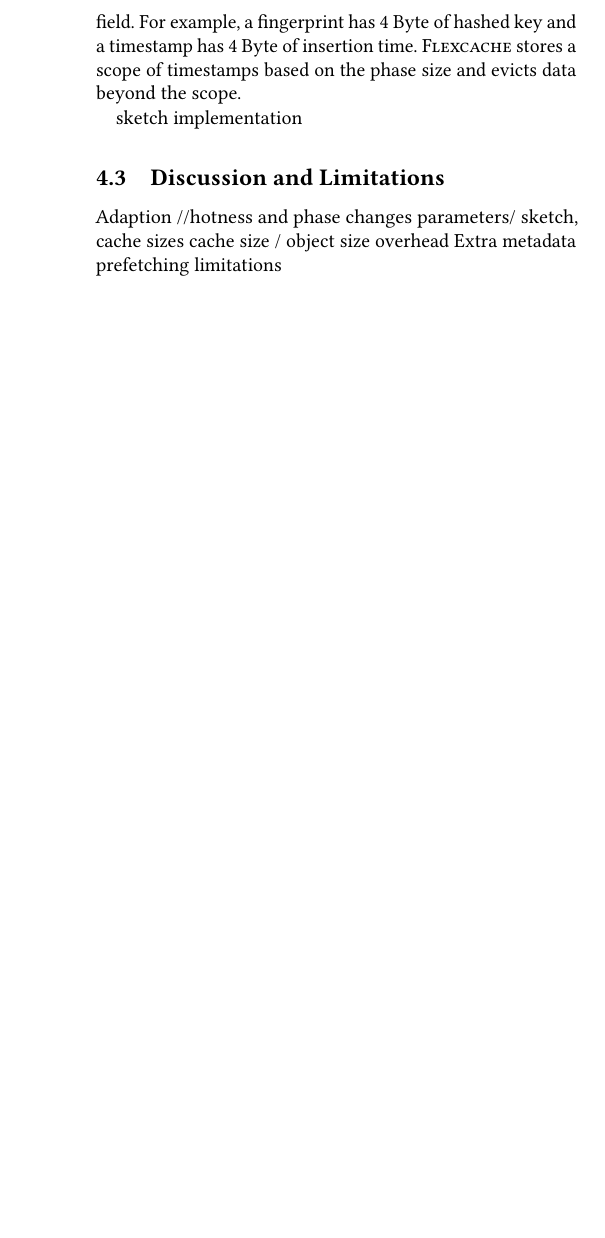
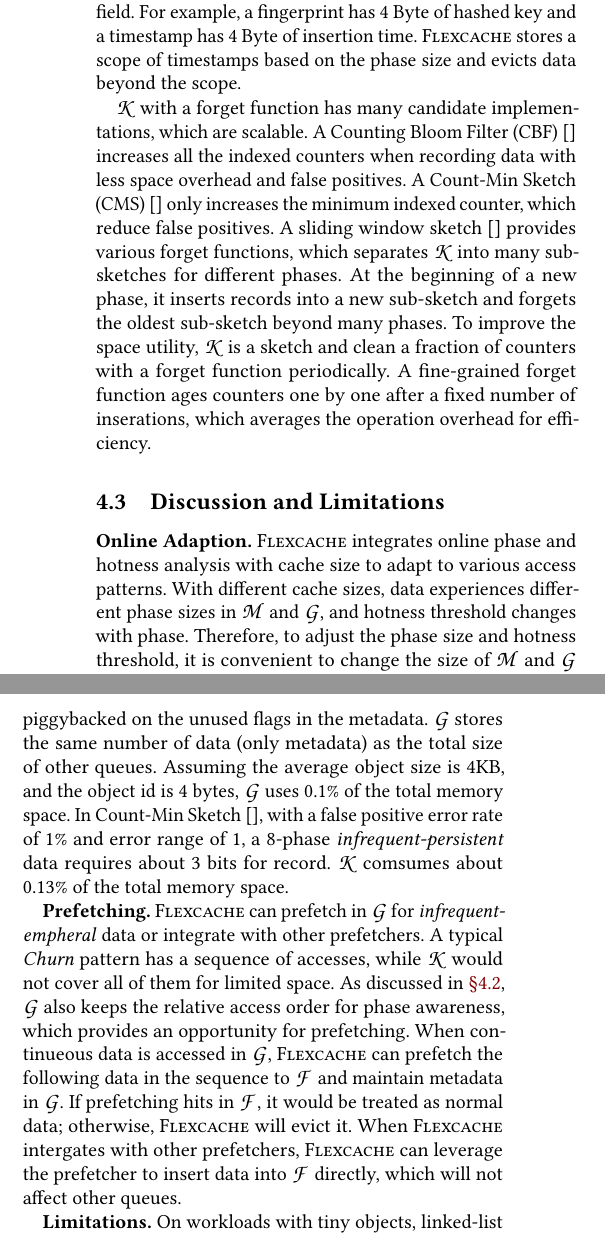
Before and after one commit to vmexit/paper-flexcache, a LaTeX paper (p.tex, which reads 04design.tex): part of one column of page 8 of 14 before the commit and two parts of the columns of page 8 of 15 after it, the two joined at a grey line, cut so that both start at the same text, the shorter picture padded with empty space. Compiled offline with pdfLaTeX; a LaTeX package or settings file that is missing is left out.

Commit message:
discussion

```diff
--- a/04design.tex
+++ b/04design.tex
@@ -185,17 +185,25 @@ For example, a fingerprint has 4 Byte of hashed key and a timestamp has 4 Byte o
 %
 \sys stores a scope of timestamps based on the phase size and evicts data beyond the scope.
 
-sketch implementation
+\ABB{K} with a forget function has many candidate implementations, which are scalable.
+%
+A Counting Bloom Filter (CBF)~\cite{} increases all the indexed counters when recording data with less space overhead and false positives.
+%
+A Count-Min Sketch (CMS)~\cite{} only increases the minimum indexed counter, which reduce false positives.
+%
+A sliding window sketch~\cite{} provides various forget functions, which separates \ABB{K} into many sub-sketches for different phases.
+%
+At the beginning of a new phase, it inserts records into a new sub-sketch and forgets the oldest sub-sketch beyond many phases.
+%
+To improve the space utility, \ABB{K} is a sketch and clean a fraction of counters with a forget function periodically.
+%
+A fine-grained forget function ages counters one by one after a fixed number of inserations, which averages the operation overhead for efficiency.
 
 
 \subsection{Discussion and Limitations}
 \label{ss:discussion-and-limitations}
-%overhead
-%discussion about prefetching
-%limitation in different case
-Adaption //hotness and phase changes
-parameters/ sketch, cache sizes
-cache size / object size
-overhead Extra metadata
-prefetching
-limitations
+\textbf{Online Adaption.} \sys integrates online phase and hotness analysis with cache size to adapt to various access patterns.
+%
+With different cache sizes, data experiences different phase sizes in \ABB{M} and \ABB{G}, and hotness threshold changes with phase.
+%
+Therefore, to adjust the phase size and hotness threshold, it is convenient to change the size of \ABB{M} and \ABB{G} and the target portion.
@@ -201,0 +238,32 @@ limitations
+With a bit for suspection, the 4 bits can often be piggybacked on the unused flags in the metadata.
+%
+\ABB{G} stores the same number of data (only metadata) as the total size of other queues.
+%
+Assuming the average object size is 4KB, and the object id is 4 bytes, \ABB{G} uses 0.1\% of the total memory space.
+%
+In Count-Min Sketch~\cite{}, with a false positive error rate of 1\% and error range of 1, a 8-phase \textit{infrequent-persistent} data requires about 3 bits for record.
+%
+\ABB{K} comsumes about 0.13\% of the total memory space.
+%, and there are 40.5 bits for each object.
+%the space amplification is about 13.5.
+
+\textbf{Prefetching.} \sys can prefetch in \ABB{G} for \textit{infrequent-empheral} data or integrate with other prefetchers.
+%
+A typical \textit{Churn} pattern has a sequence of accesses, while \ABB{K} would not cover all of them for limited space.
+%
+As discussed in \autoref{ss:overview}, \ABB{G} also keeps the relative access order for phase awareness, which provides an opportunity for prefetching.
+%
+When continueous data is accessed in \ABB{G}, \sys can prefetch the following data in the sequence to \ABB{F} and maintain metadata in \ABB{G}.
+%
+If prefetching hits in \ABB{F}, it would be treated as normal data; otherwise, \sys will evict it.
+%
+When \sys intergates with other prefetchers, \sys can leverage the prefetcher to insert data into \ABB{F} directly, which will not affect other queues.
+
+\textbf{Limitations.}
+%
+On workloads with tiny objects, linked-list implementation of FIFO queues would introduce high space overhead for pointers.
+%
+\ABB{G} and \ABB{K} would also introduce high space overhead for metadata, and \sys needs to limit their sizes.
+%
+
+\textbf{Adversarial workloads for \sys.}
```
Also changed, not shown: 03motivation.tex (+2 -2 lines), 04design.tex (59 more changed lines).
